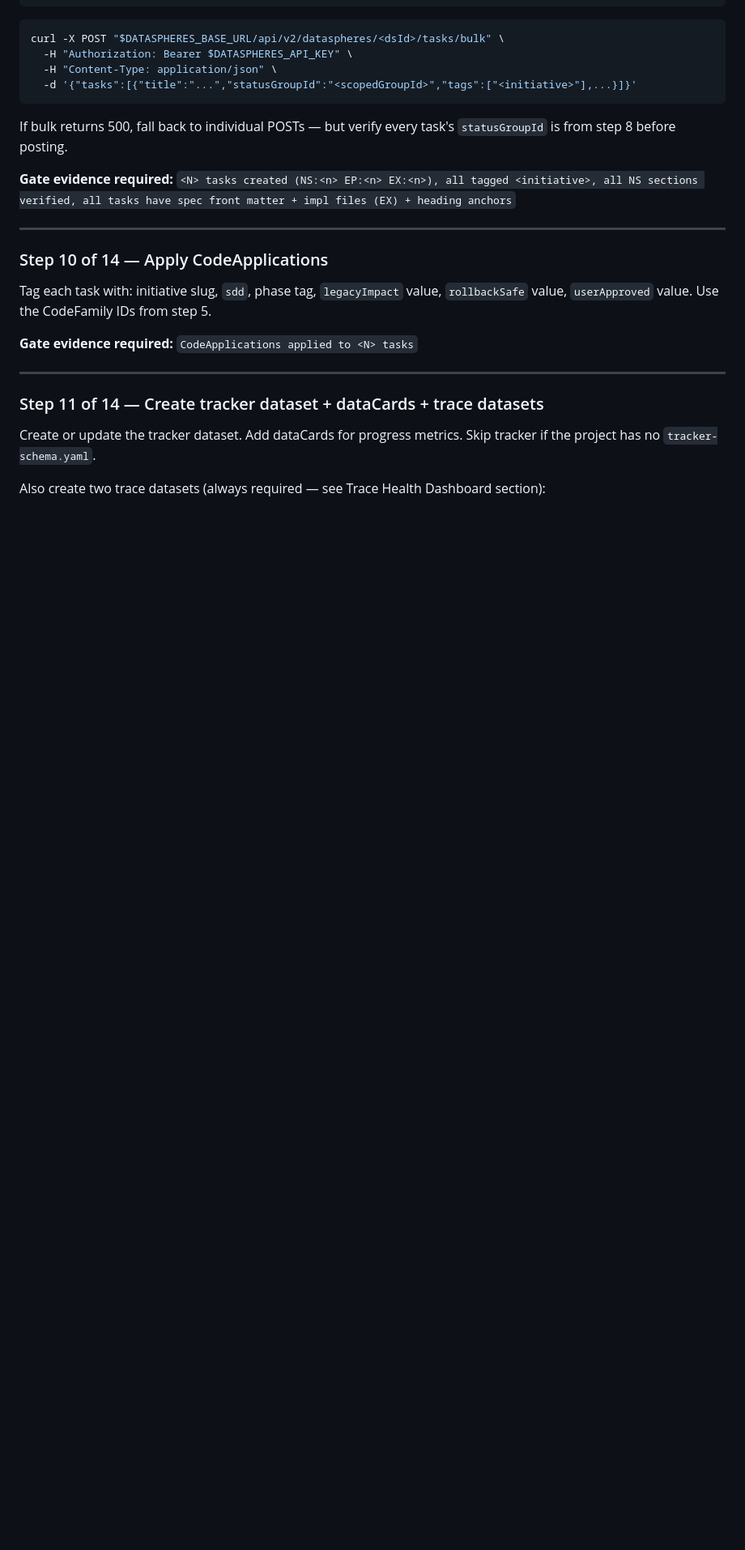
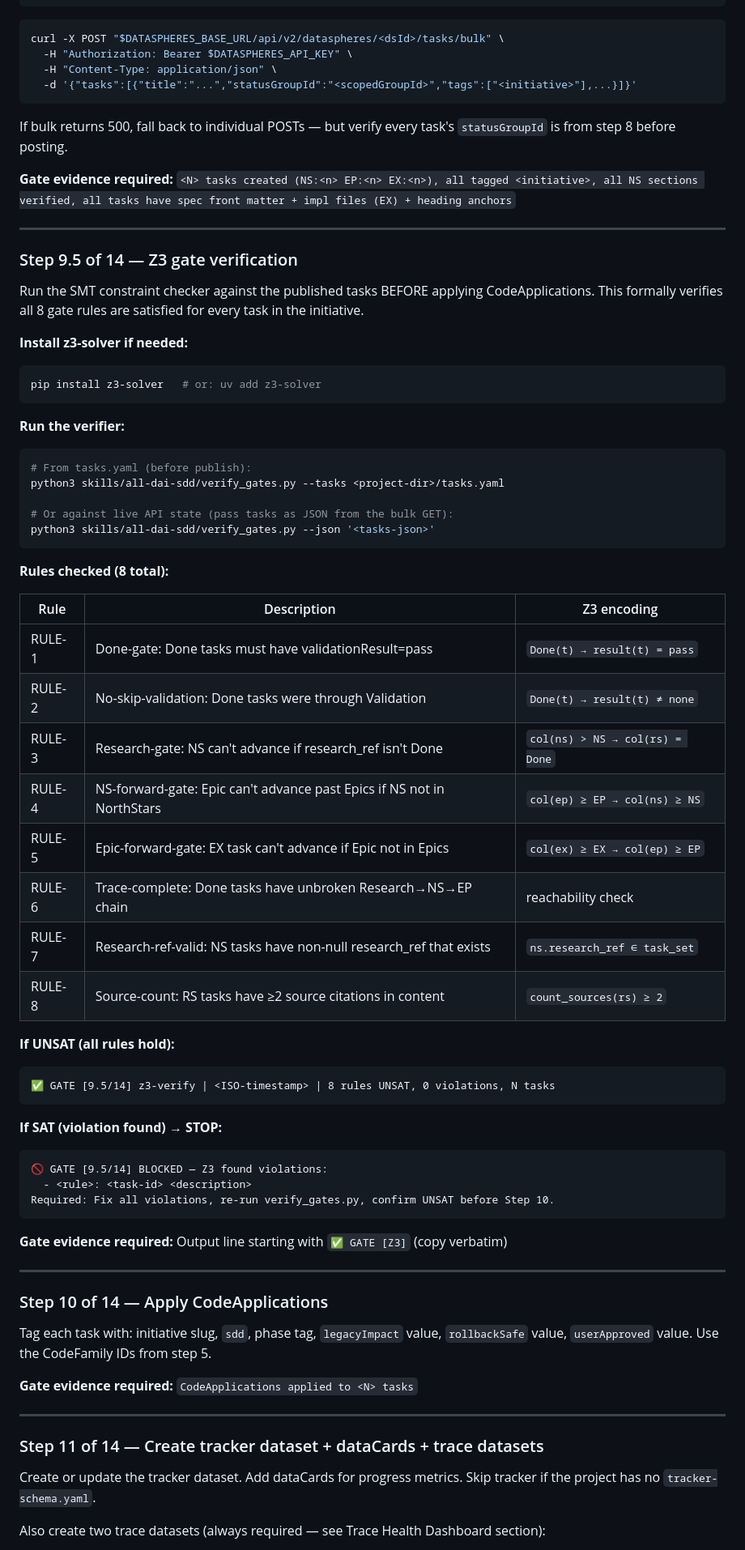
Before and after one commit to geekdreamzz/ari-dai-skills, a Markdown page: skills/all-dai-sdd/SKILL.md, the part around one of its changes. Shown at 81% size. GitHub-like rendering; blank space fills up the shorter version.

Commit message:
feat(all-dai-sdd): wire Z3 verifier into 14-step publish protocol (Step 9.5)
Co-Authored-By: Claude Sonnet 4.6 <noreply@anthropic.com>

````diff
--- a/skills/all-dai-sdd/SKILL.md
+++ b/skills/all-dai-sdd/SKILL.md
@@ -466,6 +473,54 @@ curl -X POST "$DATASPHERES_BASE_URL/api/v2/dataspheres/<dsId>/tasks/bulk" \
 If bulk returns 500, fall back to individual POSTs — but verify every task's `statusGroupId` is from step 8 before posting.
 
 **Gate evidence required:** `<N> tasks created (NS:<n> EP:<n> EX:<n>), all tagged <initiative>, all NS sections verified, all tasks have spec front matter + impl files (EX) + heading anchors`
+
+---
+
+### Step 9.5 of 14 — Z3 gate verification
+
+Run the SMT constraint checker against the published tasks BEFORE applying CodeApplications.
+This formally verifies all 8 gate rules are satisfied for every task in the initiative.
+
+**Install z3-solver if needed:**
+```bash
+pip install z3-solver   # or: uv add z3-solver
+```
+
+**Run the verifier:**
+```bash
+# From tasks.yaml (before publish):
+python3 skills/all-dai-sdd/verify_gates.py --tasks <project-dir>/tasks.yaml
+
+# Or against live API state (pass tasks as JSON from the bulk GET):
+python3 skills/all-dai-sdd/verify_gates.py --json '<tasks-json>'
+```
+
+**Rules checked (8 total):**
+
+| Rule | Description | Z3 encoding |
+|---|---|---|
+| RULE-1 | Done-gate: Done tasks must have validationResult=pass | `Done(t) → result(t) = pass` |
+| RULE-2 | No-skip-validation: Done tasks were through Validation | `Done(t) → result(t) ≠ none` |
+| RULE-3 | Research-gate: NS can't advance if research_ref isn't Done | `col(ns) > NS → col(rs) = Done` |
+| RULE-4 | NS-forward-gate: Epic can't advance past Epics if NS not in NorthStars | `col(ep) ≥ EP → col(ns) ≥ NS` |
+| RULE-5 | Epic-forward-gate: EX task can't advance if Epic not in Epics | `col(ex) ≥ EX → col(ep) ≥ EP` |
+| RULE-6 | Trace-complete: Done tasks have unbroken Research→NS→EP chain | reachability check |
+| RULE-7 | Research-ref-valid: NS tasks have non-null research_ref that exists | `ns.research_ref ∈ task_set` |
+| RULE-8 | Source-count: RS tasks have ≥2 source citations in content | `count_sources(rs) ≥ 2` |
+
+**If UNSAT (all rules hold):**
+```
+✅ GATE [9.5/14] z3-verify | <ISO-timestamp> | 8 rules UNSAT, 0 violations, N tasks
+```
+
+**If SAT (violation found) → STOP:**
+```
+🚫 GATE [9.5/14] BLOCKED — Z3 found violations:
+  - <rule>: <task-id> <description>
+Required: Fix all violations, re-run verify_gates.py, confirm UNSAT before Step 10.
+```
+
+**Gate evidence required:** Output line starting with `✅ GATE [Z3]` (copy verbatim)
 
 ---
 
````
Also changed, not shown: other parts of skills/all-dai-sdd/SKILL.md (+7 -0 lines).
